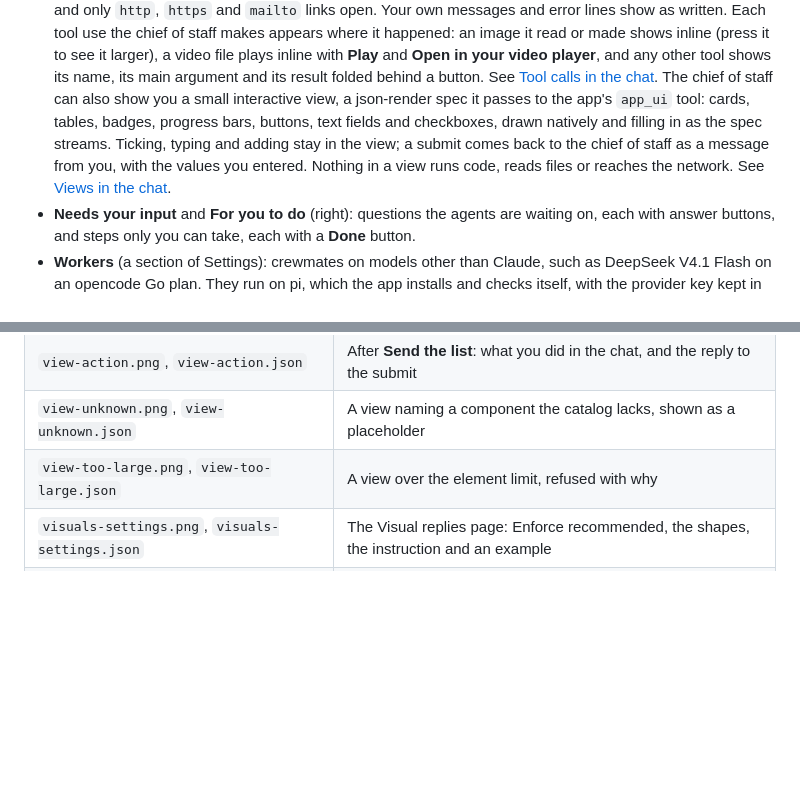
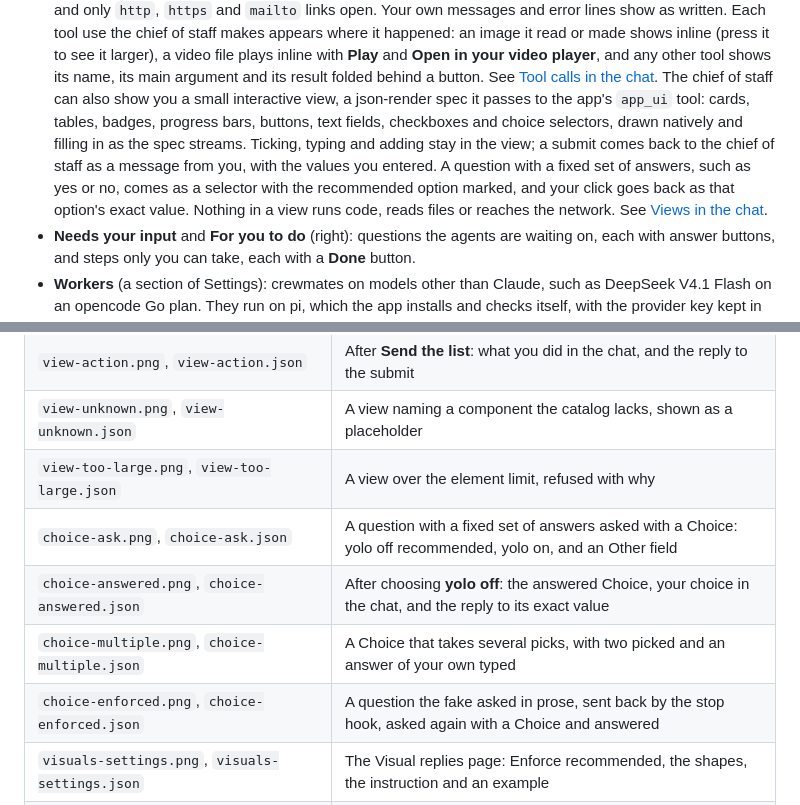
Before and after one commit to VinSpee/velvet-hammer, a Markdown page: README.md, 2 parts joined by grey strips. Rendered like a GitHub page; blank space fills up the shorter version.

```diff
--- a/README.md
+++ b/README.md
@@ -68,10 +68,12 @@ The window has three columns, and every setting is in **Settings** (see
   **Open in your video player**, and any other tool shows its name, its main argument and its
   result folded behind a button. See [Tool calls in the chat](docs/tool-calls.md).
   The chief of staff can also show you a small interactive view, a json-render spec it passes to
-  the app's `app_ui` tool: cards, tables, badges, progress bars, buttons, text fields and
-  checkboxes, drawn natively and filling in as the spec streams. Ticking, typing and adding
-  stay in the view; a submit comes back to the chief of staff as a message from you, with the
-  values you entered. Nothing in a view runs code, reads files or reaches the network. See
+  the app's `app_ui` tool: cards, tables, badges, progress bars, buttons, text fields,
+  checkboxes and choice selectors, drawn natively and filling in as the spec streams. Ticking,
+  typing and adding stay in the view; a submit comes back to the chief of staff as a message from
+  you, with the values you entered. A question with a fixed set of answers, such as yes or no,
+  comes as a selector with the recommended option marked, and your click goes back as that
+  option's exact value. Nothing in a view runs code, reads files or reaches the network. See
   [Views in the chat](docs/json-render.md).
 - **Needs your input** and **For you to do** (right): questions the agents are waiting on, each
   with answer buttons, and steps only you can take, each with a **Done** button.
@@ -381,6 +383,10 @@ It writes these files to `OUT_DIR`:
 | `view-action.png`, `view-action.json` | After **Send the list**: what you did in the chat, and the reply to the submit |
 | `view-unknown.png`, `view-unknown.json` | A view naming a component the catalog lacks, shown as a placeholder |
 | `view-too-large.png`, `view-too-large.json` | A view over the element limit, refused with why |
+| `choice-ask.png`, `choice-ask.json` | A question with a fixed set of answers asked with a Choice: yolo off recommended, yolo on, and an Other field |
+| `choice-answered.png`, `choice-answered.json` | After choosing **yolo off**: the answered Choice, your choice in the chat, and the reply to its exact value |
+| `choice-multiple.png`, `choice-multiple.json` | A Choice that takes several picks, with two picked and an answer of your own typed |
+| `choice-enforced.png`, `choice-enforced.json` | A question the fake asked in prose, sent back by the stop hook, asked again with a Choice and answered |
 | `visuals-settings.png`, `visuals-settings.json` | The Visual replies page: Enforce recommended, the shapes, the instruction and an example |
 | `visuals-enforced.png`, `visuals-enforced.json` | A list the fake sent as text, sent back once by the stop hook and shown as a view |
 | `visuals-capped.png`, `visuals-capped.json` | A reply that ignored the feedback, sent back only once |
```
Also changed, not shown: docs/json-render.md (+26 -2 lines), docs/visual-replies.md (+47 -16 lines), docs/screens/choice/choice-answered.png (added), docs/screens/choice/choice-ask.png (added), docs/screens/choice/choice-enforced.png (added), docs/screens/choice/choice-multiple.png (added), 11 other files.
